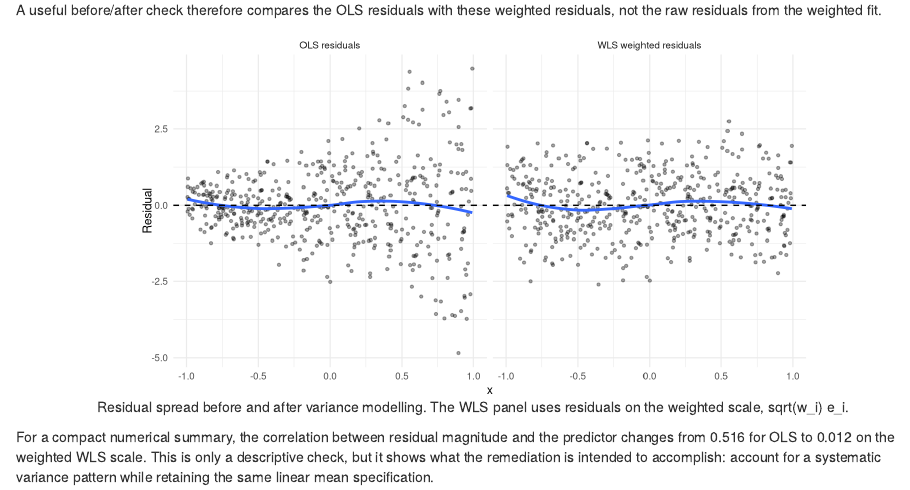
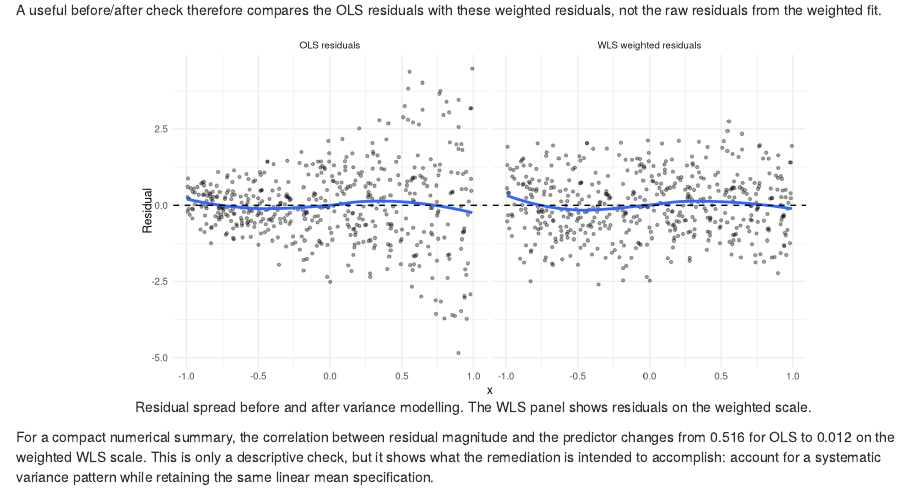
Before and after one commit to DiogoRibeiro7/heteroTests, an R Markdown document (paper/heteroTests.Rmd): the page in a window 1100 px wide, from 11240 px down. Rendered offline with R 4.5, knitr and Pandoc, with nearby package versions; drawn as R Markdown's standard HTML page in place of the format the file asks for; common packages that the code uses without loading them are loaded.

Commit message:
paper: fix LaTeX figure caption

````diff
--- a/paper/heteroTests.Rmd
+++ b/paper/heteroTests.Rmd
@@ -841,7 +841,7 @@ residuals to have constant spread. If the fitted variance is
 A useful before/after check therefore compares the OLS residuals with these
 weighted residuals, not the raw residuals from the weighted fit.
 
-```{r workflow-weighted-residuals, echo=FALSE, fig.width=7, fig.height=3.8, fig.cap="Residual spread before and after variance modelling. The WLS panel uses residuals on the weighted scale, sqrt(w_i) e_i.", fig.alt="Two residual scatterplots against x. The OLS panel shows increasing residual spread, while the weighted WLS panel shows a more stable spread across x."}
+```{r workflow-weighted-residuals, echo=FALSE, fig.width=7, fig.height=3.8, fig.cap="Residual spread before and after variance modelling. The WLS panel shows residuals on the weighted scale.", fig.alt="Two residual scatterplots against x. The OLS panel shows increasing residual spread, while the weighted WLS panel shows a more stable spread across x."}
 workflow_residuals <- rbind(
   data.frame(
     x = workflow_data$x,
````
